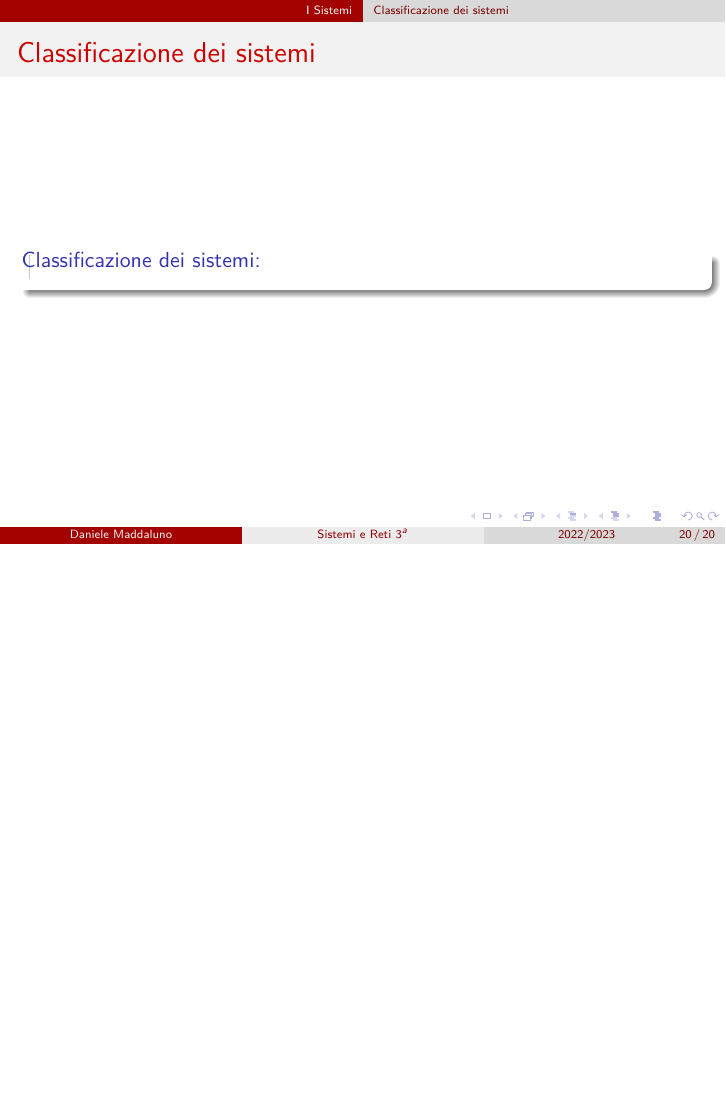
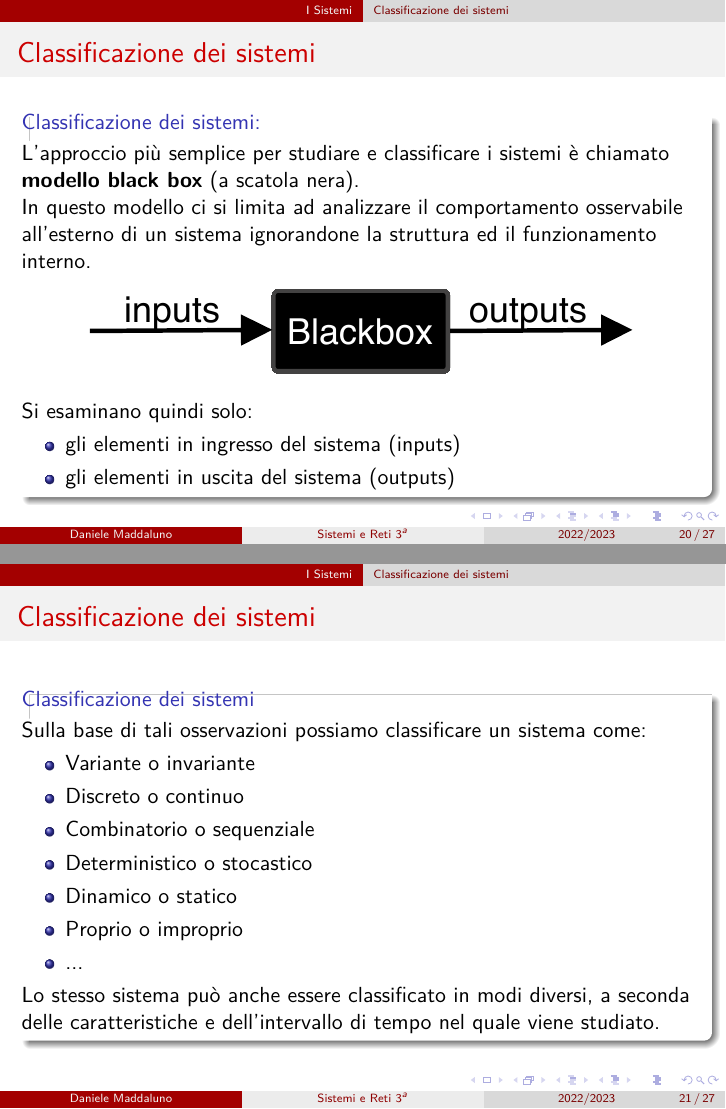
Before and after one commit to danielemaddaluno/school-sistemi3, LaTeX slides (slides/presentation.tex, which reads slides/1_i_sistemi.tex): page 20 of 20 before the commit and pages 20 and 21 of 27 after it, the two joined at a grey line, the shorter picture padded with empty space. Compiled offline with pdfLaTeX.

Commit message:
init classificazione dei sistemi with subsubsection

```diff
--- a/slides/1_i_sistemi.tex
+++ b/slides/1_i_sistemi.tex
@@ -343,7 +343,48 @@ $L_{RX}$ & $L_{RX}$ & $Dark$ & $Dark$ & - \\ \hline
 \begin{frame}
 	\frametitle{Classificazione dei sistemi}
 	\begin{block}{Classificazione dei sistemi:}
+		L'approccio più semplice per studiare e classificare i sistemi è chiamato \textbf{modello black box} (a scatola nera).\\
+		In questo modello ci si limita ad analizzare il comportamento osservabile all'esterno di un sistema ignorandone la struttura ed il funzionamento interno.
+		\begin{figure}[!htbp]
+			\centering
+			\includegraphics[width=0.8\linewidth]{images/1_i_sistemi/blackbox.pdf}
+					%\caption{}
+		\end{figure}
+		Si esaminano quindi solo:
+		\begin{itemize}
+			\item gli elementi in ingresso del sistema (inputs)
+			\item gli elementi in uscita del sistema (outputs)
+		\end{itemize}
+%		dal sistema stesso.
+	\end{block}
+\end{frame}
 
 
+
+\begin{frame}
+	\frametitle{Classificazione dei sistemi}
+	\begin{block}{Classificazione dei sistemi}
+		Sulla base di tali osservazioni possiamo classificare un sistema come:
+		\begin{itemize}
+			\item Variante o invariante
+			\item Discreto o continuo
+			\item Combinatorio o sequenziale
+			\item Deterministico o stocastico
+			\item Dinamico o statico
+			\item Proprio o improprio
+			\item ...
+		\end{itemize}
+
+		Lo stesso sistema può anche essere classificato in modi diversi, a seconda delle caratteristiche e dell'intervallo di tempo nel quale viene studiato.\\
+%		Ad es. un sistema orologio analogico (con lancette) anche se analogico, può divenire discreto quando studiato in un tempo infinitesimale ($\approx 0$)
 	\end{block}
 \end{frame}
+
+
+\subsubsection[Variante o invariante]{Variante o invariante}
+\begin{frame}
+	\frametitle{Variante o invariante}
+	\begin{block}{Variante o invariante}
+		abc
+	\end{block}
+\end{frame}
```
Also changed, not shown: slides/images/1_i_sistemi/blackbox.pdf (added), slides/1_i_sistemi.tex (40 more changed lines), 1 other file.
